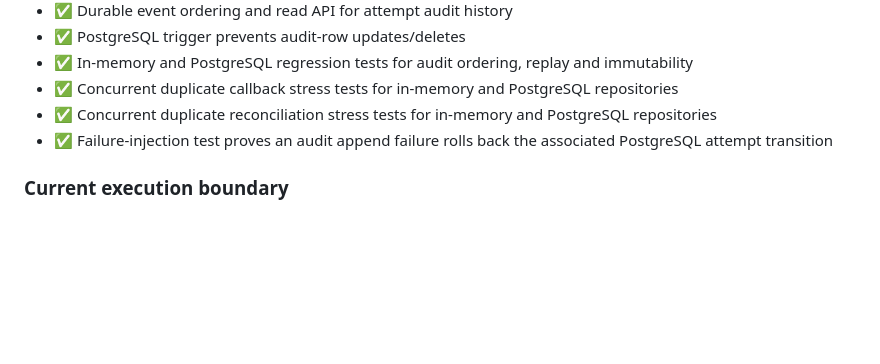
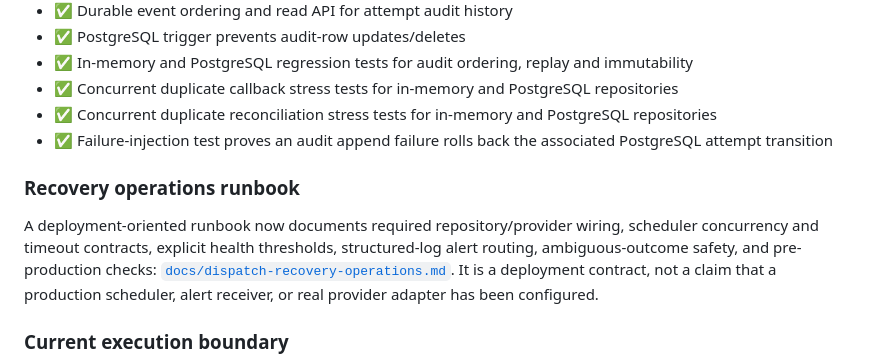
Before and after one commit to vkraj1123/Open-farm-intelligence, a Markdown page: README.md, the part around the change. Drawn GitHub-style; blank space fills up the shorter version.

```diff
--- a/README.md
+++ b/README.md
@@ -1061,6 +1061,10 @@ The core closed-loop architecture has a tested implementation, and the execution
 - ✅ Concurrent duplicate reconciliation stress tests for in-memory and PostgreSQL repositories
 - ✅ Failure-injection test proves an audit append failure rolls back the associated PostgreSQL attempt transition
 
+### Recovery operations runbook
+
+A deployment-oriented runbook now documents required repository/provider wiring, scheduler concurrency and timeout contracts, explicit health thresholds, structured-log alert routing, ambiguous-outcome safety, and pre-production checks: [`docs/dispatch-recovery-operations.md`](docs/dispatch-recovery-operations.md). It is a deployment contract, not a claim that a production scheduler, alert receiver, or real provider adapter has been configured.
+
 ### Current execution boundary
 
 The callback path verifies HMAC-SHA256, binds typed fields to signed payloads, validates ownership and applies events to the named attempt. Reconciliation evidence is signed, freshness-checked, bound to the exact provider/transaction/attempt, durably deduplicated, and applied atomically. Attempt-level audit events now record creation, status transitions, provider callback application and reconciliation decisions. PostgreSQL writes the state transition and its trigger-generated audit event in the same transaction; the audit table rejects row updates/deletes. Provider-specific production adapters, secret rotation, production scheduler configuration, external idempotency guarantees and operational alerting remain open.
```
Also changed, not shown: docs/dispatch-recovery-operations.md (added, +151 -0 lines).
